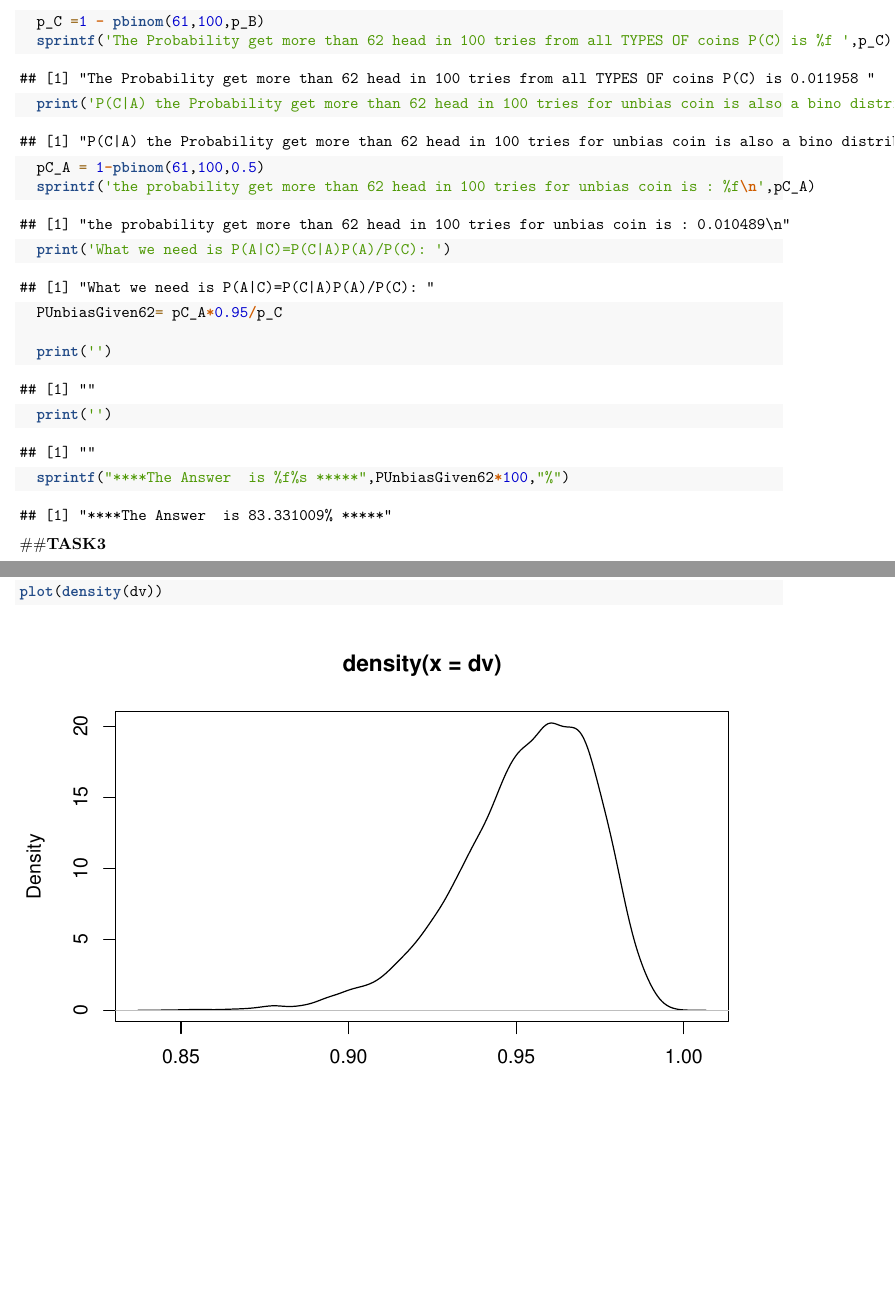
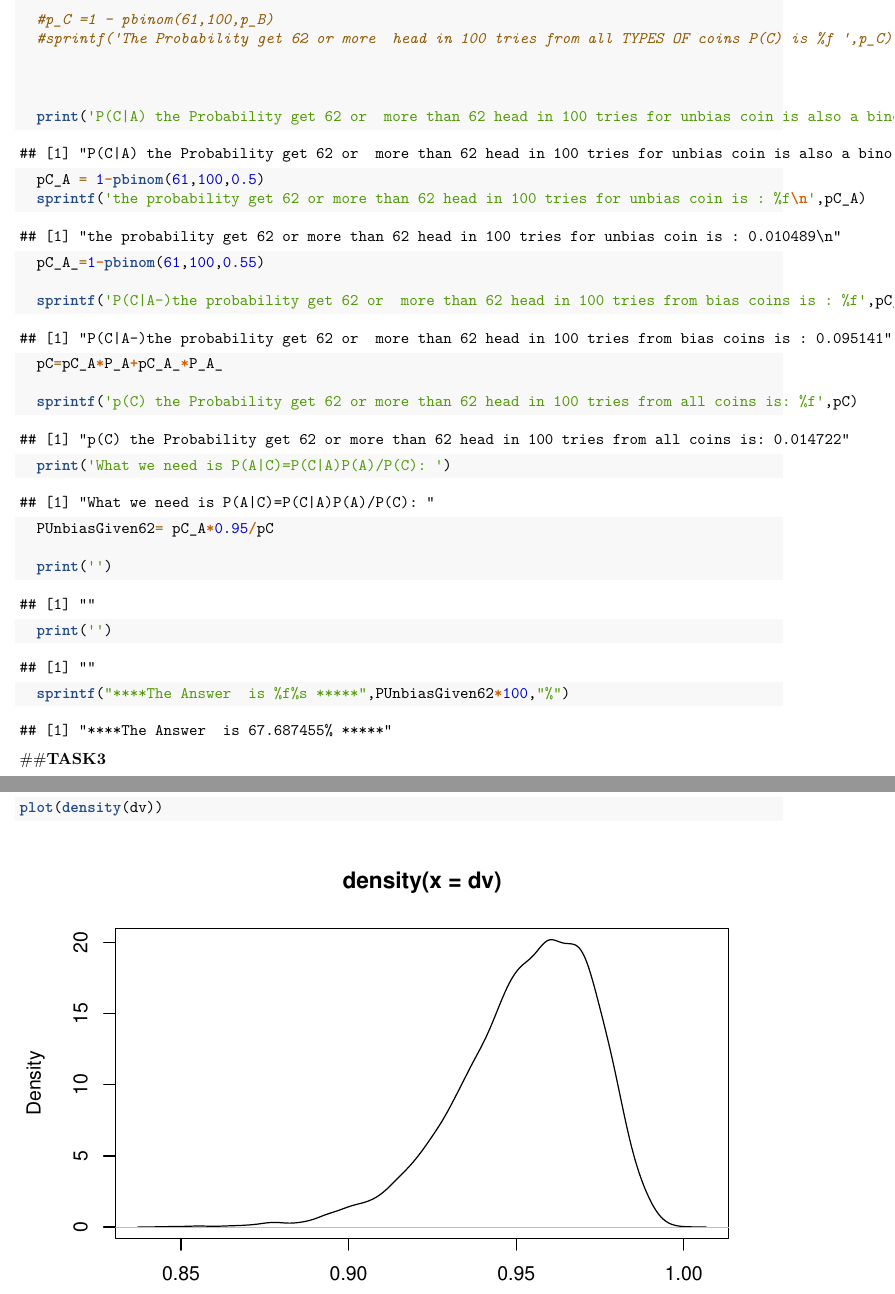
Before and after one commit to frank4gxd/Stat707Assign1, an R Markdown document (Stat707Assign1.Rmd): two parts of pages 3 and 4 of 13, joined at a grey line, cut so that both start at the same text, the shorter picture padded with empty space. Rendered offline with R 4.5, knitr and Pandoc, then LaTeX, with nearby package versions; code that draws random numbers runs with fixed seeds of ours.

Commit message:
GuoXiaodong V1.1 Corrected TASK2

```diff
--- a/Stat707Assign1.Rmd
+++ b/Stat707Assign1.Rmd
@@ -141,20 +143,25 @@ Thus:
+  P_A_=0.05
+
+  #p_C =1 - pbinom(61,100,p_B)
+  #sprintf('The Probability get 62 or more  head in 100 tries from all TYPES OF coins P(C) is %f ',p_C)
 
 
 
-  p_C =1 - pbinom(61,100,p_B)
-  sprintf('The Probability get more than 62 head in 100 tries from all TYPES OF coins P(C) is %f ',p_C)
+  print('P(C|A) the Probability get 62 or  more than 62 head in 100 tries for unbias coin is also a bino distribution:')
+  pC_A = 1-pbinom(61,100,0.5)
+  sprintf('the probability get 62 or more than 62 head in 100 tries for unbias coin is : %f\n',pC_A)
 
+  pC_A_=1-pbinom(61,100,0.55)
 
+  sprintf('P(C|A-)the probability get 62 or  more than 62 head in 100 tries from bias coins is : %f',pC_A_)
 
-  print('P(C|A) the Probability get more than 62 head in 100 tries for unbias coin is also a bino distribution:')
-  pC_A = 1-pbinom(61,100,0.5)
-  sprintf('the probability get more than 62 head in 100 tries for unbias coin is : %f\n',pC_A)
+  pC=pC_A*P_A+pC_A_*P_A_
 
-
+  sprintf('p(C) the Probability get 62 or more than 62 head in 100 tries from all coins is: %f',pC)
 
   print('What we need is P(A|C)=P(C|A)P(A)/P(C): ')
 
-  PUnbiasGiven62= pC_A*0.95/p_C
+  PUnbiasGiven62= pC_A*0.95/pC
 
   print('')
   print('')
```
Also changed, not shown: RmSourceCode.pdf, Stat707Assign1.pdf, Stat707Assign1.Rmd (6 more changed lines).
